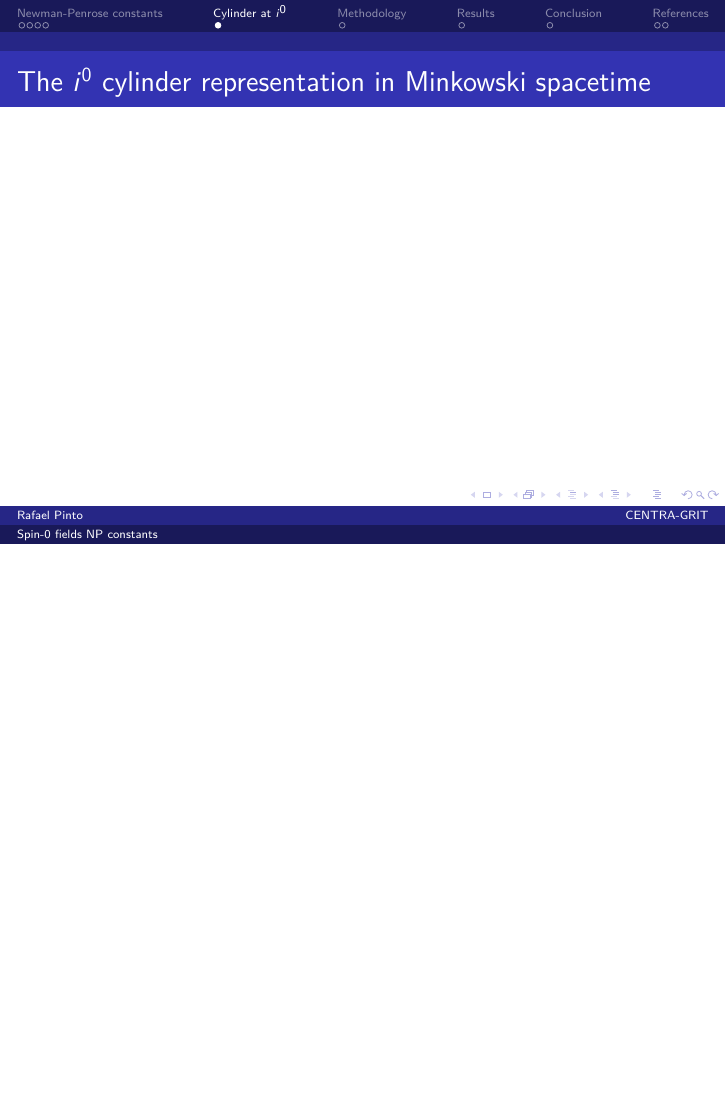
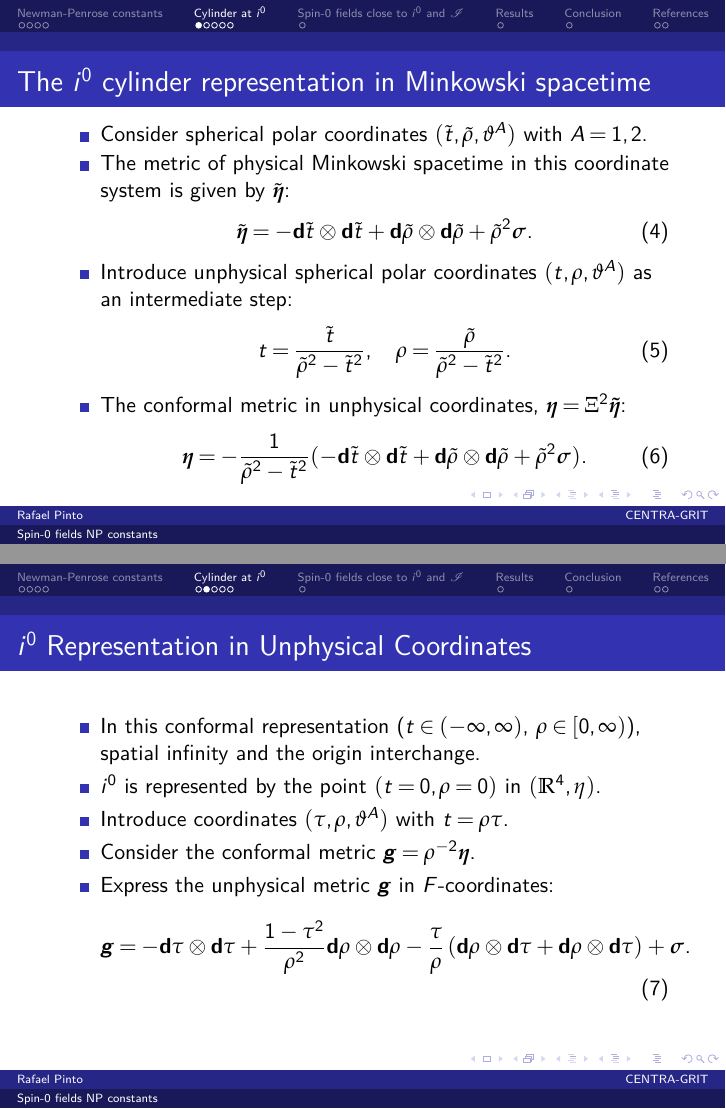
Before and after one commit to rafael-pastor/MScThesis, LaTeX slides (MScThesis_presentation/Presentation.tex): page 7 of 12 before the commit and pages 7 and 8 of 16 after it, the two joined at a grey line, the shorter picture padded with empty space. The pictures show the PDF file MScThesis_presentation/Output/Presentation.pdf that the author committed with the source.

Commit message:
second section

```diff
--- a/MScThesis_presentation/Presentation.tex
+++ b/MScThesis_presentation/Presentation.tex
@@ -92,4 +97,42 @@
 % Section 2: Literature Review
 \section{Cylinder at $i^0$}
 \begin{frame}{The $i^0$ cylinder representation in Minkowski  spacetime}
-  % Your content for the literature review goes here
+  \begin{itemize}
+    \item Consider spherical polar coordinates $(\tilde{t}, \tilde{\rho}, \vartheta^A)$
+    with $A = 1, 2$.
+    \item The metric of physical Minkowski spacetime in this coordinate system is given by $\tilde{\boldsymbol{\eta}}$:
+    \begin{equation}
+      \tilde{\boldsymbol{\eta}}=-\mathbf{d} \tilde{t} \otimes \mathbf{d} \tilde{t}+\mathbf{d} \tilde{\rho} \otimes \mathbf{d} \tilde{\rho}+\tilde{\rho}^2 \boldsymbol{\sigma}.
+    \end{equation}
+    \item Introduce unphysical spherical polar coordinates $(t, \rho, \vartheta^A)$ as an intermediate step:
+    \begin{equation}
+      t = \frac{\tilde{t}}{\tilde{\rho}^2 - \tilde{t}^2}, \quad \rho = \frac{\tilde{\rho}}{\tilde{\rho}^2 - \tilde{t}^2}.
+    \end{equation}
+    \item The conformal metric in unphysical coordinates, $\boldsymbol{\eta} = \Xi^2 \boldsymbol{\tilde{\eta}}$:
+    \begin{equation}
+      \boldsymbol{\eta} = -\frac{1}{\tilde{\rho}^2 - \tilde{t}^2} (-\mathbf{d} \tilde{t} \otimes \mathbf{d} \tilde{t} + \mathbf{d} \tilde{\rho} \otimes \mathbf{d} \tilde{\rho} + \tilde{\rho}^2 \boldsymbol{\sigma}).
+    \end{equation}
+  \end{itemize}
+\end{frame}
+
+\begin{frame}
+  \frametitle{$i^0$ Representation in Unphysical Coordinates}
+  \begin{itemize}
+    \item In this conformal representation ($t \in (-\infty, \infty)$, $\rho \in [0, \infty)$), spatial infinity and the origin interchange.
+    \item $i^0$ is represented by the point $(t = 0, \rho = 0)$ in $(\mathbb{R}^4, \eta)$.
+    \item Introduce coordinates $(\tau, \rho, \vartheta^A)$ with $t = \rho \tau$.
+    \item Consider the conformal metric $\boldsymbol{g} = \rho^{-2} \boldsymbol{\eta}$.
+    \item Express the unphysical metric $\boldsymbol{g}$ in $F$-coordinates:
+    \begin{align}
+      & \boldsymbol{g} = -\mathbf{d} \tau \otimes \mathbf{d} \tau + \frac{1 - \tau^2}{\rho^2} \mathbf{d} \rho \otimes \mathbf{d} \rho - \frac{\tau}{\rho} \left(\mathbf{d} \rho \otimes \mathbf{d} \tau + \mathbf{d} \rho \otimes \mathbf{d} \tau\right) + \boldsymbol{\sigma}.
+    \end{align}
+  \end{itemize}
+\end{frame}
+
+\begin{frame}
+  \frametitle{Conformal Factor and Lorentz Transformation}
+  \begin{itemize}
+    \item The conformal factor $\Theta$ in $F$-coordinates and physical coordinates:
+    \begin{align}
+      \Theta := \rho (1-\tau^2) = \frac{1}{\tilde{\rho}}.
+    \end{align}
@@ -95,0 +147,16 @@
+  \end{itemize}
+\end{frame}
+
+\begin{frame}
+  \frametitle{$i^0$ Cylinder and Null Frames}
+  \begin{itemize}
+    \item Identify future and past null infinity in the conformal representation:
+    \begin{align*}
+      \mathscr{I}^{+} & \equiv \{ p \in \mathcal{M} \; \rvert\; \tau(p) =1\}, \\
+      \mathscr{I}^{-} & \equiv \{ p \in \mathcal{M} \; \rvert \;\tau(p) =-1\}.
+    \end{align*}
+    \item The $i^0$-cylinder represents spatial infinity as an extended set $I \approx \mathbb{R}\times \mathbb{S}^2$:
+    \begin{align*}
+      I & \equiv \{ p \in \mathcal{M} \; \rvert \;\; |\tau(p)| < 1, \;\rho(p)=0\}, \\
+      I^{0} & \equiv \{ p \in \mathcal{M}\; \rvert \;\tau(p)=0, \; \rho(p)=0\}.
+    \end{align*}
@@ -96,8 +185,8 @@
 \end{frame}
 
 % Section 3: Methodology
-\section{Methodology}
-\begin{frame}{Methodology}
+\section{Spin-0 fields close to $i^0$ and $\mathscr{I}$}
+\begin{frame}{Spin-0 fields close to $i^0$ and $\mathscr{I}$}
   % Your content for the methodology goes here
 \end{frame}
 
```
Also changed, not shown: MScThesis_presentation/Output/Presentation.pdf, MScThesis_presentation/Presentation.tex (39 more changed lines), 8 other files.
